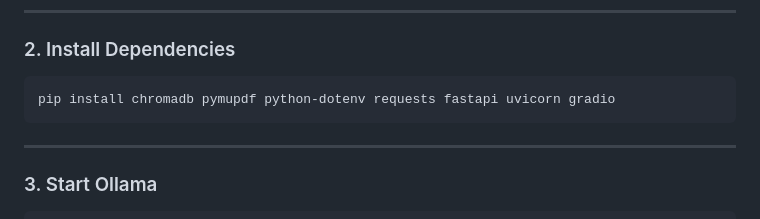
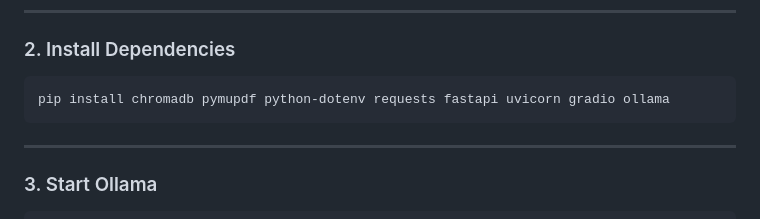
Before and after one commit to Lerxp/rag-hackathon, a Markdown page: README.md, the part around the change. Drawn GitHub-style.

Commit message:
added ollama module to pip install instruction in step 2.

````diff
--- a/README.md
+++ b/README.md
@@ -208,7 +208,7 @@ source .rag-venv/bin/activate
 
 ### 2. Install Dependencies
 ```bash
-pip install chromadb pymupdf python-dotenv requests fastapi uvicorn gradio
+pip install chromadb pymupdf python-dotenv requests fastapi uvicorn gradio ollama
 ```
 
 ---
````
